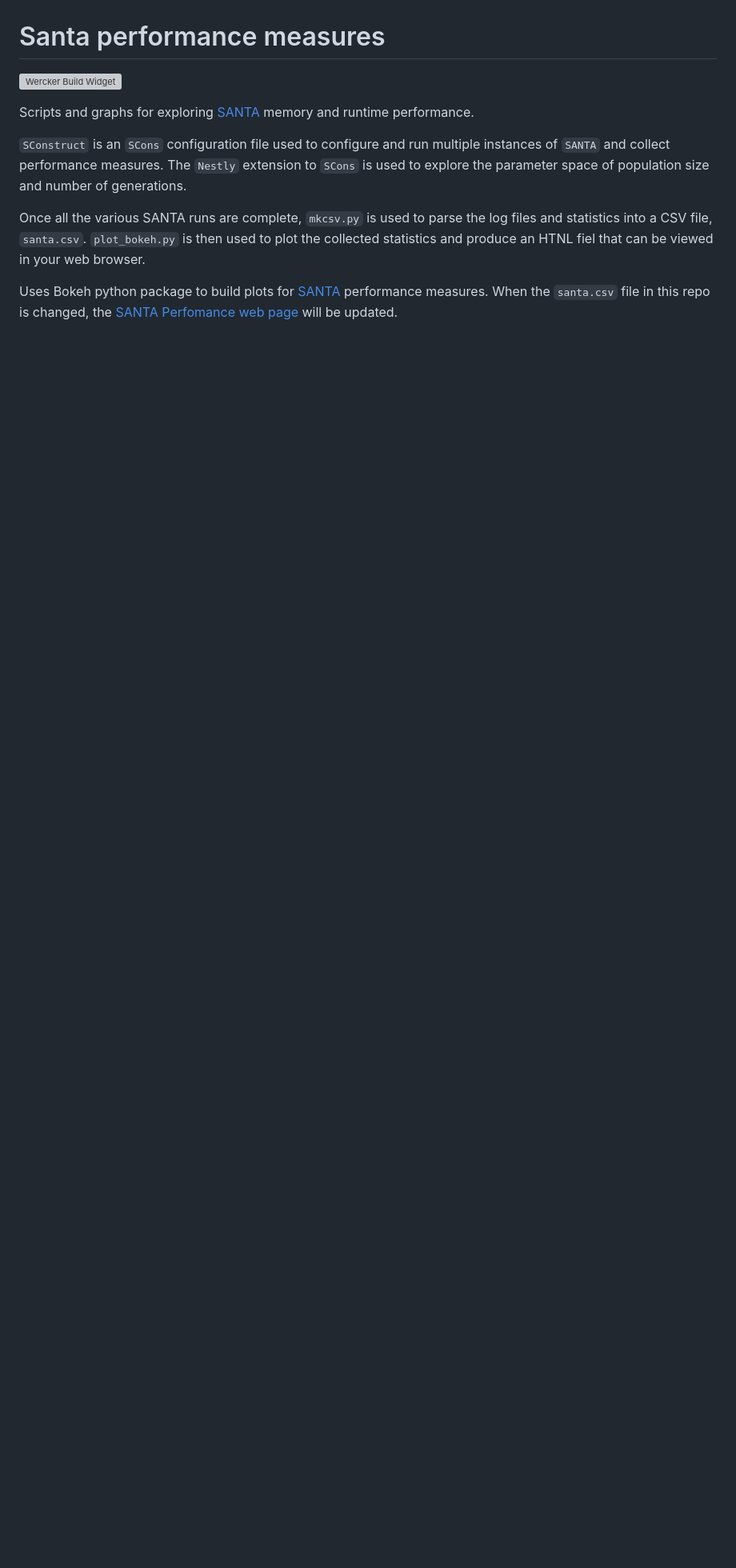
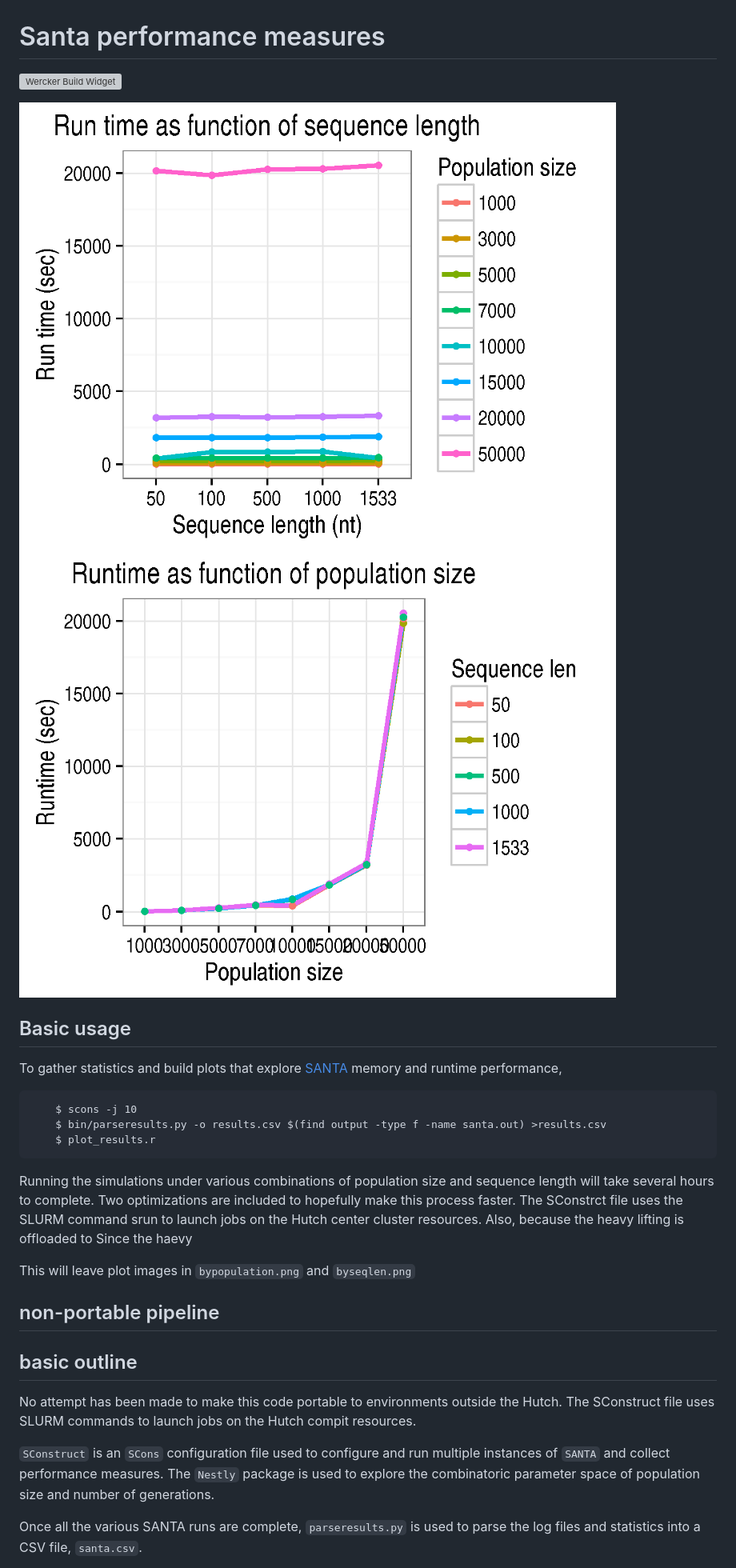
Before and after one commit to cswarth/santa-perf, a Markdown page: README.md, the part around the change printed below. Shown: that part at 80% size. GitHub-like rendering; pictures changed too: figures/bypopulation.png (added), figures/byseqlen.png (added); blank space fills up the shorter version; grey boxes are pictures that could not be loaded.

Commit message:
Updating README twith performance plots

````diff
--- a/README.md
+++ b/README.md
@@ -7,14 +7,37 @@
 
 [![Wercker Build Widget]][Wercker Application]
 
- Scripts and graphs for exploring [SANTA][SANTA Repo] memory and runtime performance.
+![Grouped by population size](figures/bypopulation.png)
+![Grouped by sequence length](figures/byseqlen.png)
 
-`SConstruct` is an `SCons` configuration file used to configure and run multiple instances of `SANTA` and collect performance measures.
-The `Nestly` extension to `SCons` is used to explore the parameter space of population size and number of generations.
+## Basic usage
 
-Once all the various SANTA runs are complete, `mkcsv.py` is used to parse the log files and statistics into a CSV file, `santa.csv`.
-`plot_bokeh.py` is then used to plot the collected statistics and produce an HTNL fiel that can be viewed in your web browser.
 
-Uses Bokeh python package to build plots for [SANTA][SANTA Repo] performance measures.
-When the `santa.csv` file in this repo is changed, the [SANTA Perfomance web page][SANTA page]
-will be updated.
+To gather statistics and build plots that explore [SANTA][SANTA Repo] memory and runtime performance,
+```
+	$ scons -j 10
+	$ bin/parseresults.py -o results.csv $(find output -type f -name santa.out) >results.csv
+	$ plot_results.r
+```
+Running the simulations under various combinations of population size and sequence length will take several hours to complete.
+Two optimizations are included to hopefully make this process faster.  The SConstrct file uses the SLURM command srun to launch jobs on the Hutch center cluster resources.  Also, because the heavy lifting is offloaded to
+Since the haevy
+
+This will leave plot images in `bypopulation.png` and `byseqlen.png`
+
+## non-portable pipeline
+
+## basic outline
+
+No attempt has been made to make this code portable to environments outside the Hutch.  The SConstruct file uses SLURM commands to launch jobs on the Hutch compit resources.
+
+`SConstruct` is an `SCons` configuration file used to configure and
+run multiple instances of `SANTA` and collect performance measures.
+The `Nestly` package is used to explore the combinatoric parameter
+space of population size and number of generations.
+
+Once all the various SANTA runs are complete, `parseresults.py` is used to
+parse the log files and statistics into a CSV file, `santa.csv`.
+
+
+
````
Also changed, not shown: other parts of README.md (+8 -0 lines), 8 other files.
